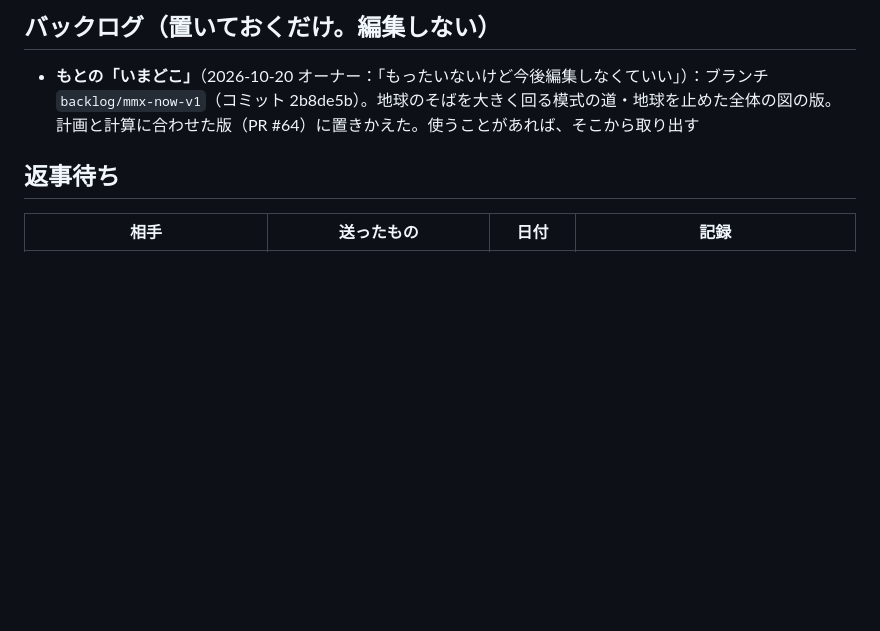
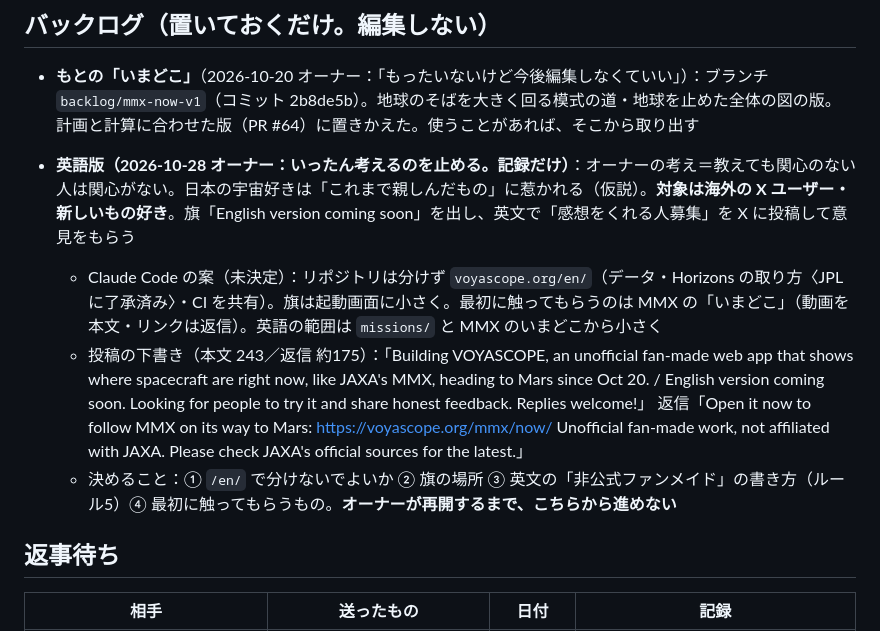
Before and after one commit to mentoce0-gif/voyascope, a Markdown page: docs/handoff.md, the part around the change. GitHub-like rendering; blank space fills up the shorter version.

Commit message:
記録：英語版の話（いったん止める。案と X の下書きを handoff に）
Co-Authored-By: Claude Opus 5.5 <noreply@anthropic.com>
Claude-Session: https://claude.ai/code/session_01XQ4UBxQc2cWJUMjfJjuwTs

```diff
--- a/docs/handoff.md
+++ b/docs/handoff.md
@@ -71,6 +71,11 @@
 
 - **もとの「いまどこ」**（2026-10-20 オーナー：「もったいないけど今後編集しなくていい」）：ブランチ `backlog/mmx-now-v1`（コミット 2b8de5b）。地球のそばを大きく回る模式の道・地球を止めた全体の図の版。計画と計算に合わせた版（PR #64）に置きかえた。使うことがあれば、そこから取り出す
 
+- **英語版（2026-10-28 オーナー：いったん考えるのを止める。記録だけ）**：オーナーの考え＝教えても関心のない人は関心がない。日本の宇宙好きは「これまで親しんだもの」に惹かれる（仮説）。**対象は海外の X ユーザー・新しいもの好き**。旗「English version coming soon」を出し、英文で「感想をくれる人募集」を X に投稿して意見をもらう
+  - Claude Code の案（未決定）：リポジトリは分けず `voyascope.org/en/`（データ・Horizons の取り方〈JPL に了承済み〉・CI を共有）。旗は起動画面に小さく。最初に触ってもらうのは MMX の「いまどこ」（動画を本文・リンクは返信）。英語の範囲は `missions/` と MMX のいまどこから小さく
+  - 投稿の下書き（本文 243／返信 約175）：「Building VOYASCOPE, an unofficial fan-made web app that shows where spacecraft are right now, like JAXA's MMX, heading to Mars since Oct 20. / English version coming soon. Looking for people to try it and share honest feedback. Replies welcome!」 返信「Open it now to follow MMX on its way to Mars: https://voyascope.org/mmx/now/ Unofficial fan-made work, not affiliated with JAXA. Please check JAXA's official sources for the latest.」
+  - 決めること：① `/en/` で分けないでよいか ② 旗の場所 ③ 英文の「非公式ファンメイド」の書き方（ルール5）④ 最初に触ってもらうもの。**オーナーが再開するまで、こちらから進めない**
+
 ## 返事待ち
 
 | 相手 | 送ったもの | 日付 | 記録 |
```
Also changed, not shown: docs/changelog.md (+1 -0 lines).
